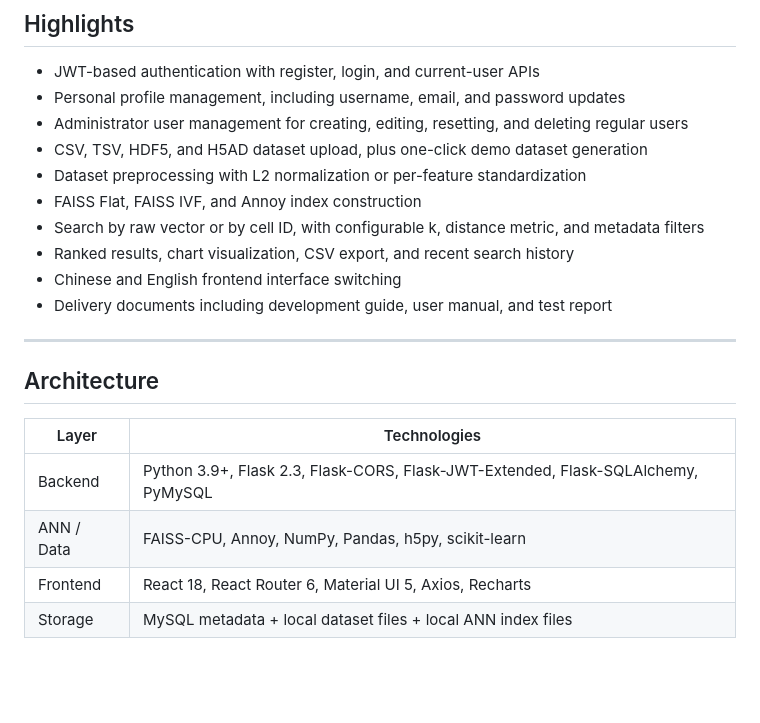
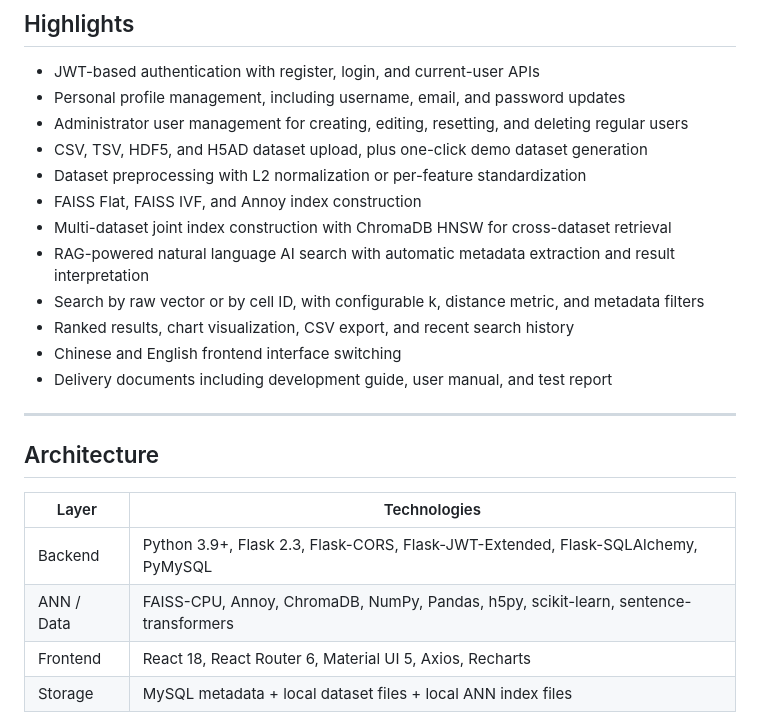
Before and after one commit to du-zeqi666/SE-Group13-Project, a Markdown page: README.md, the part around one of its changes. Drawn GitHub-style; blank space fills up the shorter version.

```diff
--- a/README.md
+++ b/README.md
@@ -20,6 +20,8 @@ This project is a full-stack web application for Approximate Nearest Neighbor se
 - CSV, TSV, HDF5, and H5AD dataset upload, plus one-click demo dataset generation
 - Dataset preprocessing with L2 normalization or per-feature standardization
 - FAISS Flat, FAISS IVF, and Annoy index construction
+- Multi-dataset joint index construction with ChromaDB HNSW for cross-dataset retrieval
+- RAG-powered natural language AI search with automatic metadata extraction and result interpretation
 - Search by raw vector or by cell ID, with configurable k, distance metric, and metadata filters
 - Ranked results, chart visualization, CSV export, and recent search history
 - Chinese and English frontend interface switching
@@ -32,7 +34,7 @@ This project is a full-stack web application for Approximate Nearest Neighbor se
 | Layer | Technologies |
 | --- | --- |
 | Backend | Python 3.9+, Flask 2.3, Flask-CORS, Flask-JWT-Extended, Flask-SQLAlchemy, PyMySQL |
-| ANN / Data | FAISS-CPU, Annoy, NumPy, Pandas, h5py, scikit-learn |
+| ANN / Data | FAISS-CPU, Annoy, ChromaDB, NumPy, Pandas, h5py, scikit-learn, sentence-transformers |
 | Frontend | React 18, React Router 6, Material UI 5, Axios, Recharts |
 | Storage | MySQL metadata + local dataset files + local ANN index files |
 
```
Also changed, not shown: other parts of README.md (+25 -6 lines), README.zh-CN.md (+28 -7 lines).
